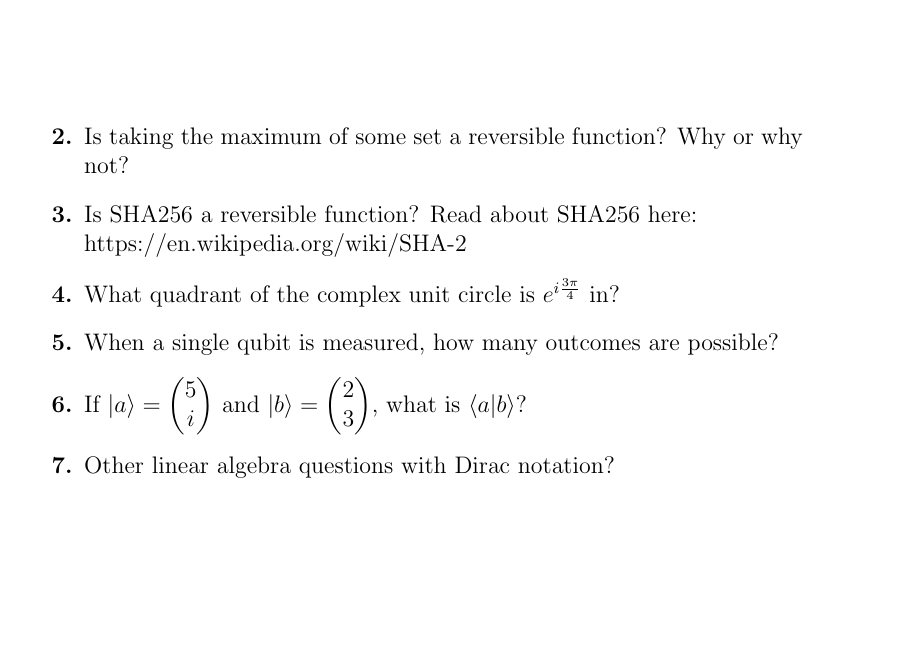
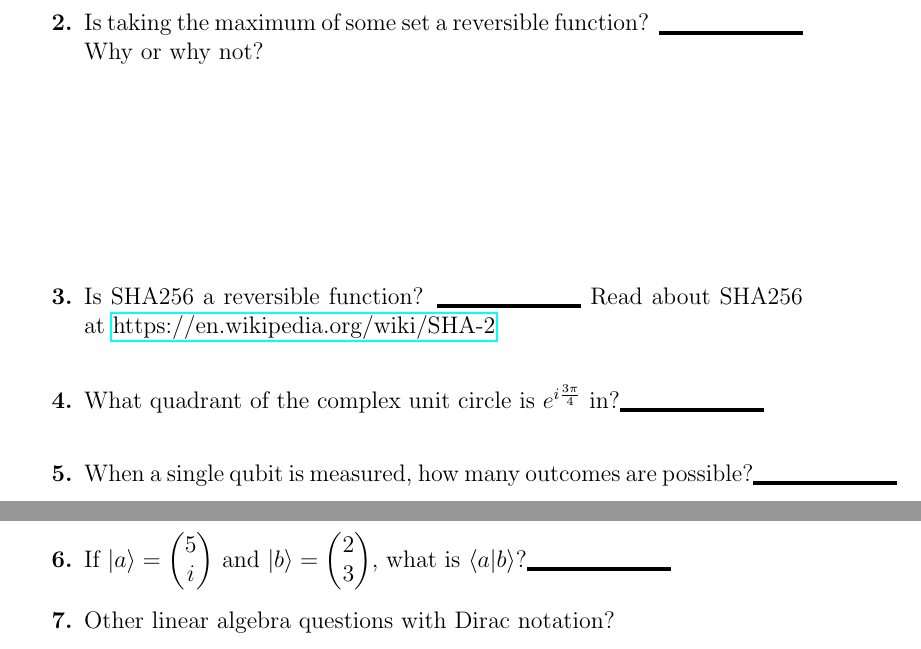
Before and after one commit to ProfRonCytron/ZeboCopy, a LaTeX problem sheet (exercises/handwritten/ps0/ps0.tex): part of the page before the commit and two parts of pages 1 and 2 of 2 after it, the two joined at a grey line, cut so that both start at the same text, the shorter picture padded with empty space. Compiled offline with pdfLaTeX.

Commit message:
Update on Overleaf.

```diff
--- a/exercises/handwritten/ps0/ps0.tex
+++ b/exercises/handwritten/ps0/ps0.tex
@@ -4,8 +4,12 @@
 \usepackage{graphicx}
 \usepackage{enumitem}
 \usepackage{braket}
+\usepackage{hyperref}
 \newcommand{\Blank}{\mbox{\vrule width 1in depth 2pt}\vrule width 0pt height 2.0em}
-\def\LeaveSpace#1{%
+%%
+%% Leave at least #1 space
+%%
+\newcommand{\LeaveSpace}[1][1in]{%
 \vskip #1 plus 1fil\relax\hbox to 0pt{\hss} %
 }
 
@@ -20,12 +24,12 @@
 \noindent \textbf{Note:} This is intended as a set of review exercises for the class. You should be at least familiar with these types of problems and the concepts used to solve them.
 
 \begin{enumerate}[font=\bfseries]
-    \item Is $x^3$ a reversible function? \Blank{} Why or why not? \LeaveSpace{1in}
-    \item Is taking the maximum of some set a reversible function?  Why or why not?
-    \item Is SHA256 a reversible function? Read about SHA256 here: \newline https://en.wikipedia.org/wiki/SHA-2
-    \item What quadrant of the complex unit circle is $e^{i\frac{3\pi}{4}}$ in?
-    \item When a single qubit is measured, how many outcomes are possible?
-    \item If $\ket{a} = \begin{pmatrix}5 \\ i \end{pmatrix}$ and $\ket{b} = \begin{pmatrix}2 \\ 3 \end{pmatrix}$, what is $\braket{a|b}$?
+    \item Is $x^3$ a reversible function? \Blank{} Why or why not? \LeaveSpace[0.5in]
+    \item Is taking the maximum of some set a reversible function? \Blank{} Why or why not?\LeaveSpace{}
+    \item Is SHA256 a reversible function? \Blank{} Read about SHA256 at \href{https://en.wikipedia.org/wiki/SHA-2}{https://en.wikipedia.org/wiki/SHA-2}
+    \item What quadrant of the complex unit circle is $e^{i\frac{3\pi}{4}}$ in?\Blank{}
+    \item When a single qubit is measured, how many outcomes are possible?\Blank{}
+    \item If $\ket{a} = \begin{pmatrix}5 \\ i \end{pmatrix}$ and $\ket{b} = \begin{pmatrix}2 \\ 3 \end{pmatrix}$, what is $\braket{a|b}$?\Blank{}
     \item Other linear algebra questions with Dirac notation?
     \item A few more here...
 
```
